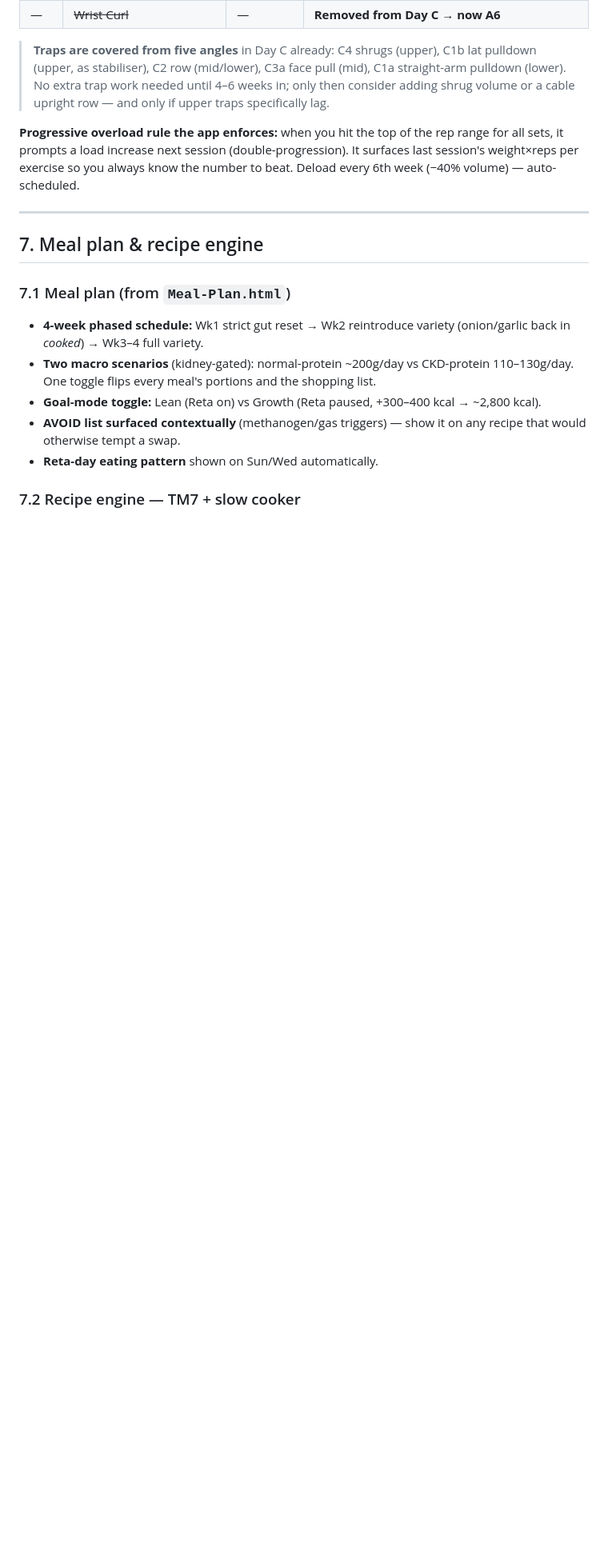
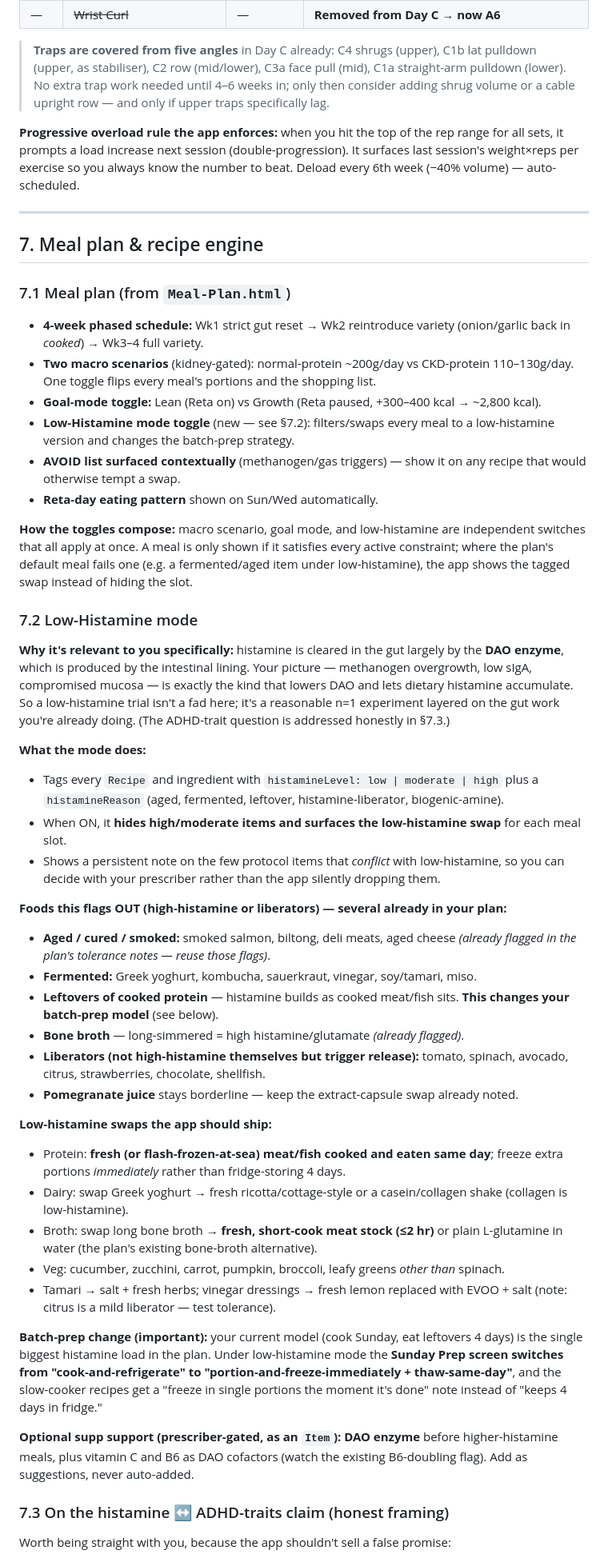
Before and after one commit to ryno-sudo/health-plan, a Markdown page: roadmap.md, the part around one of its changes. Shown at 80% size. Rendered like a GitHub page; blank space fills up the shorter version.

```diff
--- a/roadmap.md
+++ b/roadmap.md
@@ -184,7 +185,41 @@ Built for **3–4 mornings/week, ~50 min, L5/S1-safe, all muscle heads hit**. A
 - **4-week phased schedule:** Wk1 strict gut reset → Wk2 reintroduce variety (onion/garlic back in *cooked*) → Wk3–4 full variety.
 - **Two macro scenarios** (kidney-gated): normal-protein ~200g/day vs CKD-protein 110–130g/day. One toggle flips every meal's portions and the shopping list.
 - **Goal-mode toggle:** Lean (Reta on) vs Growth (Reta paused, +300–400 kcal → ~2,800 kcal).
+- **Low-Histamine mode toggle** (new — see §7.2): filters/swaps every meal to a low-histamine version and changes the batch-prep strategy.
 - **AVOID list surfaced contextually** (methanogen/gas triggers) — show it on any recipe that would otherwise tempt a swap.
 - **Reta-day eating pattern** shown on Sun/Wed automatically.
 
-### 7.2 Recipe engine — TM7 + slow cooker
+**How the toggles compose:** macro scenario, goal mode, and low-histamine are independent switches that all apply at once. A meal is only shown if it satisfies every active constraint; where the plan's default meal fails one (e.g. a fermented/aged item under low-histamine), the app shows the tagged swap instead of hiding the slot.
+
+### 7.2 Low-Histamine mode
+
+**Why it's relevant to you specifically:** histamine is cleared in the gut largely by the **DAO enzyme**, which is produced by the intestinal lining. Your picture — methanogen overgrowth, low sIgA, compromised mucosa — is exactly the kind that lowers DAO and lets dietary histamine accumulate. So a low-histamine trial isn't a fad here; it's a reasonable n=1 experiment layered on the gut work you're already doing. (The ADHD-trait question is addressed honestly in §7.3.)
+
+**What the mode does:**
+- Tags every `Recipe` and ingredient with `histamineLevel: low | moderate | high` plus a `histamineReason` (aged, fermented, leftover, histamine-liberator, biogenic-amine).
+- When ON, it **hides high/moderate items and surfaces the low-histamine swap** for each meal slot.
+- Shows a persistent note on the few protocol items that *conflict* with low-histamine, so you can decide with your prescriber rather than the app silently dropping them.
+
+**Foods this flags OUT (high-histamine or liberators) — several already in your plan:**
+- **Aged / cured / smoked:** smoked salmon, biltong, deli meats, aged cheese *(already flagged in the plan's tolerance notes — reuse those flags)*.
+- **Fermented:** Greek yoghurt, kombucha, sauerkraut, vinegar, soy/tamari, miso.
+- **Leftovers of cooked protein** — histamine builds as cooked meat/fish sits. **This changes your batch-prep model** (see below).
+- **Bone broth** — long-simmered = high histamine/glutamate *(already flagged)*.
+- **Liberators (not high-histamine themselves but trigger release):** tomato, spinach, avocado, citrus, strawberries, chocolate, shellfish.
+- **Pomegranate juice** stays borderline — keep the extract-capsule swap already noted.
+
+**Low-histamine swaps the app should ship:**
+- Protein: **fresh (or flash-frozen-at-sea) meat/fish cooked and eaten same day**; freeze extra portions *immediately* rather than fridge-storing 4 days.
+- Dairy: swap Greek yoghurt → fresh ricotta/cottage-style or a casein/collagen shake (collagen is low-histamine).
+- Broth: swap long bone broth → **fresh, short-cook meat stock (≤2 hr)** or plain L-glutamine in water (the plan's existing bone-broth alternative).
+- Veg: cucumber, zucchini, carrot, pumpkin, broccoli, leafy greens *other than* spinach.
+- Tamari → salt + fresh herbs; vinegar dressings → fresh lemon replaced with EVOO + salt (note: citrus is a mild liberator — test tolerance).
+
+**Batch-prep change (important):** your current model (cook Sunday, eat leftovers 4 days) is the single biggest histamine load in the plan. Under low-histamine mode the **Sunday Prep screen switches from "cook-and-refrigerate" to "portion-and-freeze-immediately + thaw-same-day"**, and the slow-cooker recipes get a "freeze in single portions the moment it's done" note instead of "keeps 4 days in fridge."
+
+**Optional supp support (prescriber-gated, as an `Item`):** **DAO enzyme** before higher-histamine meals, plus vitamin C and B6 as DAO cofactors (watch the existing B6-doubling flag). Add as suggestions, never auto-added.
+
+### 7.3 On the histamine ↔ ADHD-traits claim (honest framing)
+
+Worth being straight with you, because the app shouldn't sell a false promise:
+
```
Also changed, not shown: other parts of roadmap.md (+16 -7 lines).
